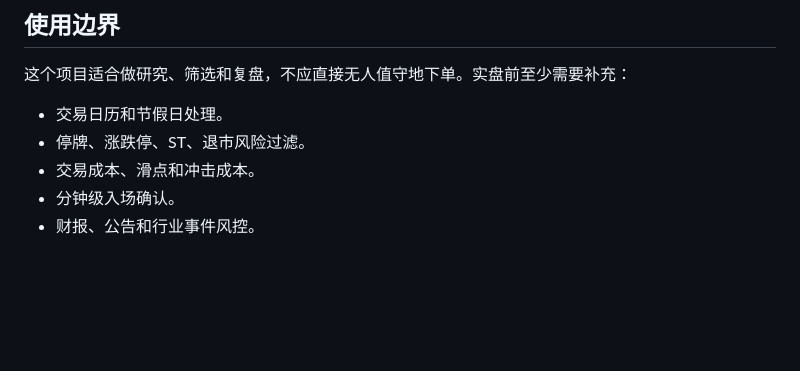
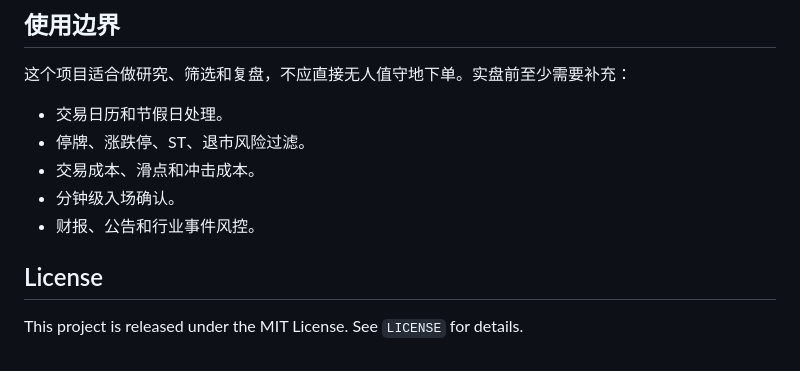
Before and after one commit to kevinlu2002/AStockAIAgent, a Markdown page: README.md, the part around the change. Rendered like a GitHub page; blank space fills up the shorter version.

Commit message:
docs: add MIT license

```diff
--- a/README.md
+++ b/README.md
@@ -150,3 +150,7 @@ date,symbol,open,high,low,close,volume,amount,turnover
 - 交易成本、滑点和冲击成本。
 - 分钟级入场确认。
 - 财报、公告和行业事件风控。
+
+## License
+
+This project is released under the MIT License. See `LICENSE` for details.
```
